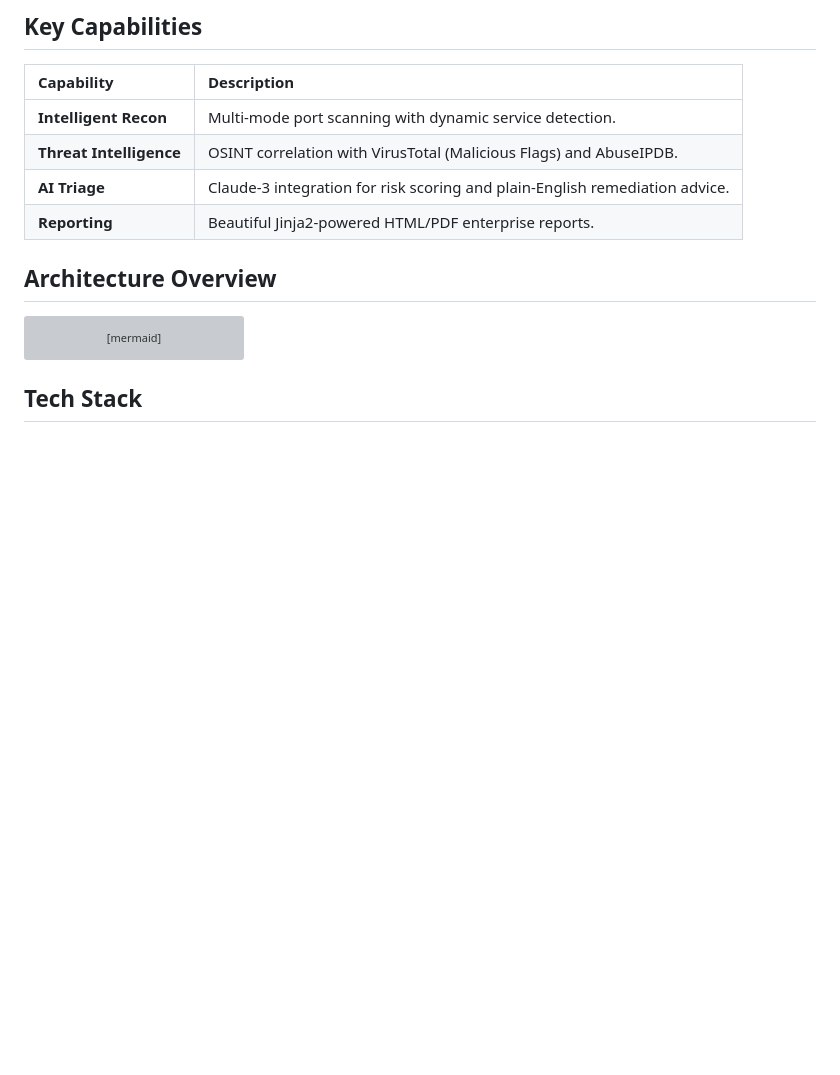
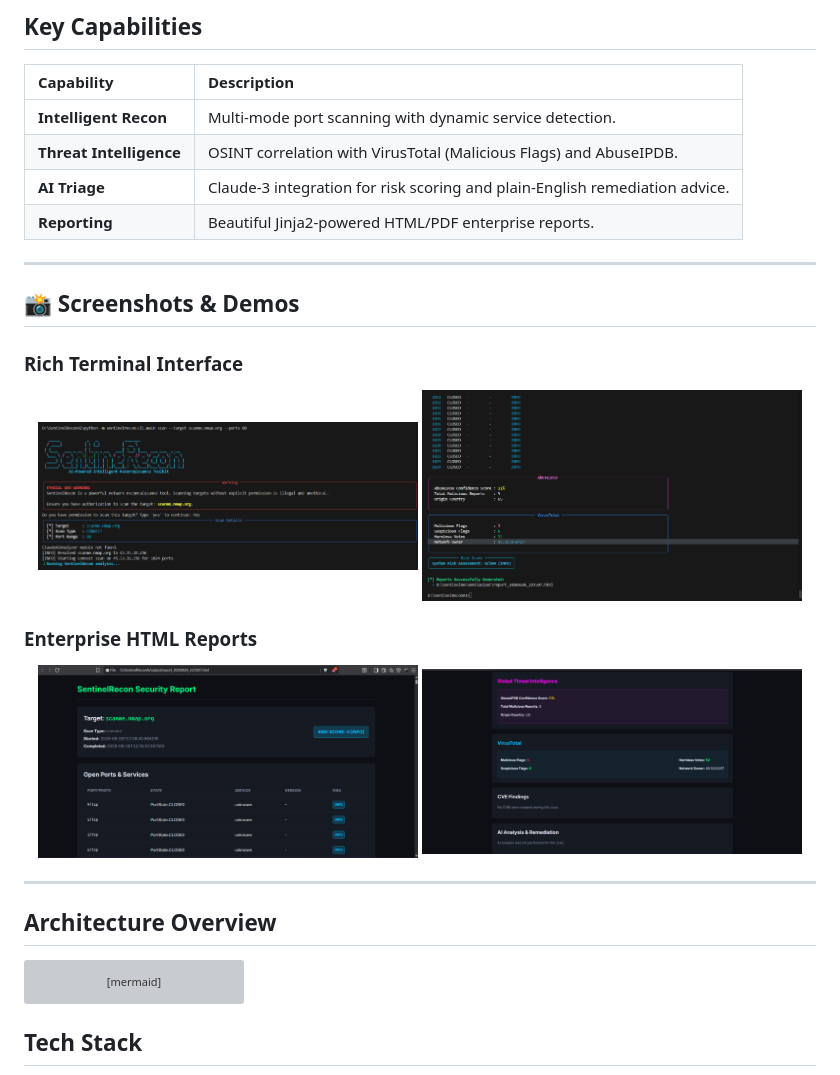
Before and after one commit to shlok926/SentinelReconAI, a Markdown page: README.md, the part around the change. Drawn GitHub-style; pictures changed too: docs/images/cli_banner.png (added), docs/images/cli_threat_intel.png (added), docs/images/html_report_intel.png (added); blank space fills up the shorter version; grey boxes are pictures that could not be loaded.

Commit message:
docs: Add UI screenshots and HTML report previews to README

```diff
--- a/README.md
+++ b/README.md
@@ -67,6 +67,24 @@ As cyber threats become more sophisticated, the "Time to Remediate" (TTR) metric
 | **Threat Intelligence** | OSINT correlation with VirusTotal (Malicious Flags) and AbuseIPDB. |
 | **AI Triage** | Claude-3 integration for risk scoring and plain-English remediation advice. |
 | **Reporting** | Beautiful Jinja2-powered HTML/PDF enterprise reports. |
+
+---
+
+## 📸 Screenshots & Demos
+
+### Rich Terminal Interface
+<p align="center">
+  <img src="docs/images/cli_banner.png" alt="CLI Banner" width="48%">
+  <img src="docs/images/cli_threat_intel.png" alt="CLI Threat Intel" width="48%">
+</p>
+
+### Enterprise HTML Reports
+<p align="center">
+  <img src="docs/images/html_report_ports.png" alt="HTML Report Ports" width="48%">
+  <img src="docs/images/html_report_intel.png" alt="HTML Threat Intel" width="48%">
+</p>
+
+---
 
 ## Architecture Overview
 
```
